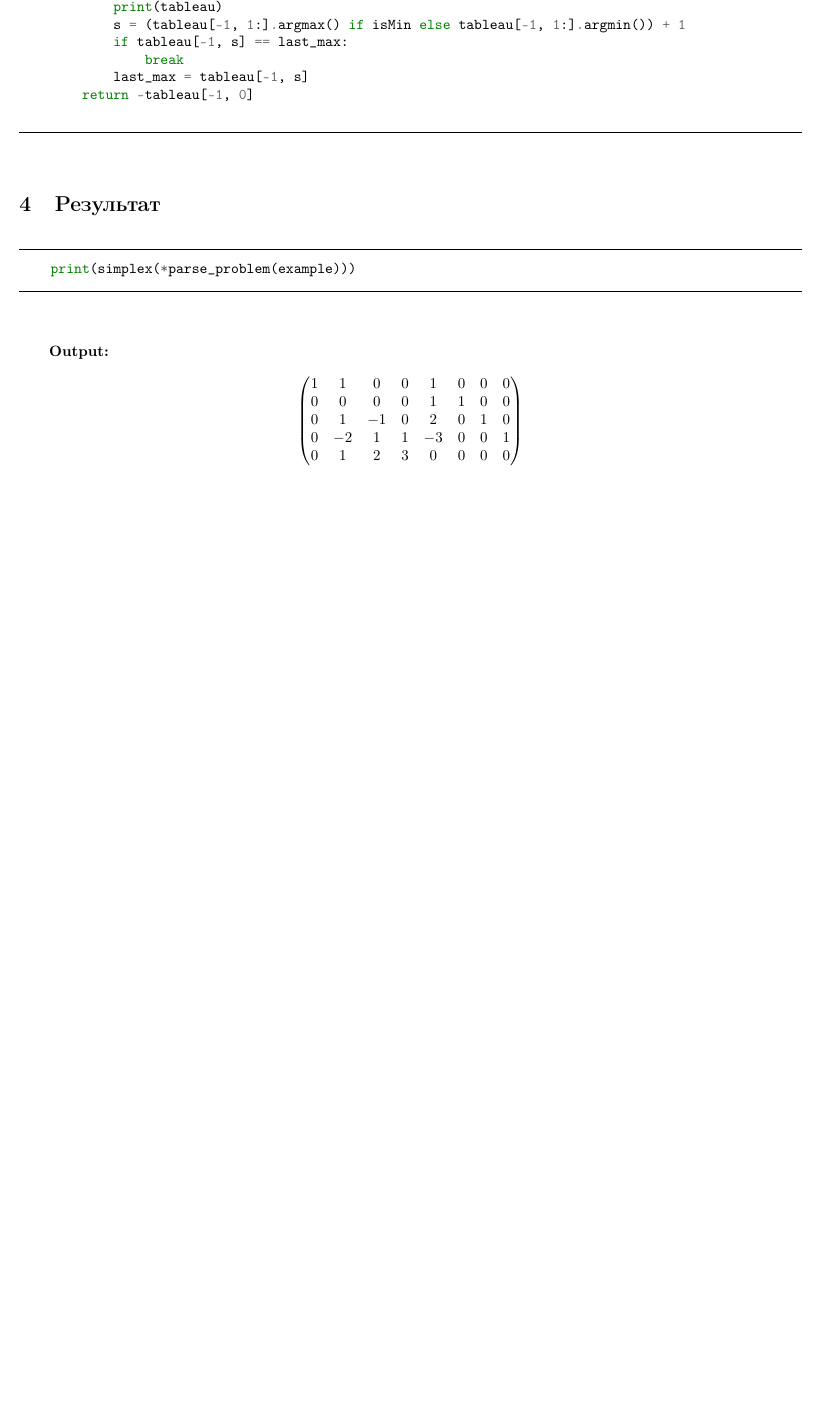
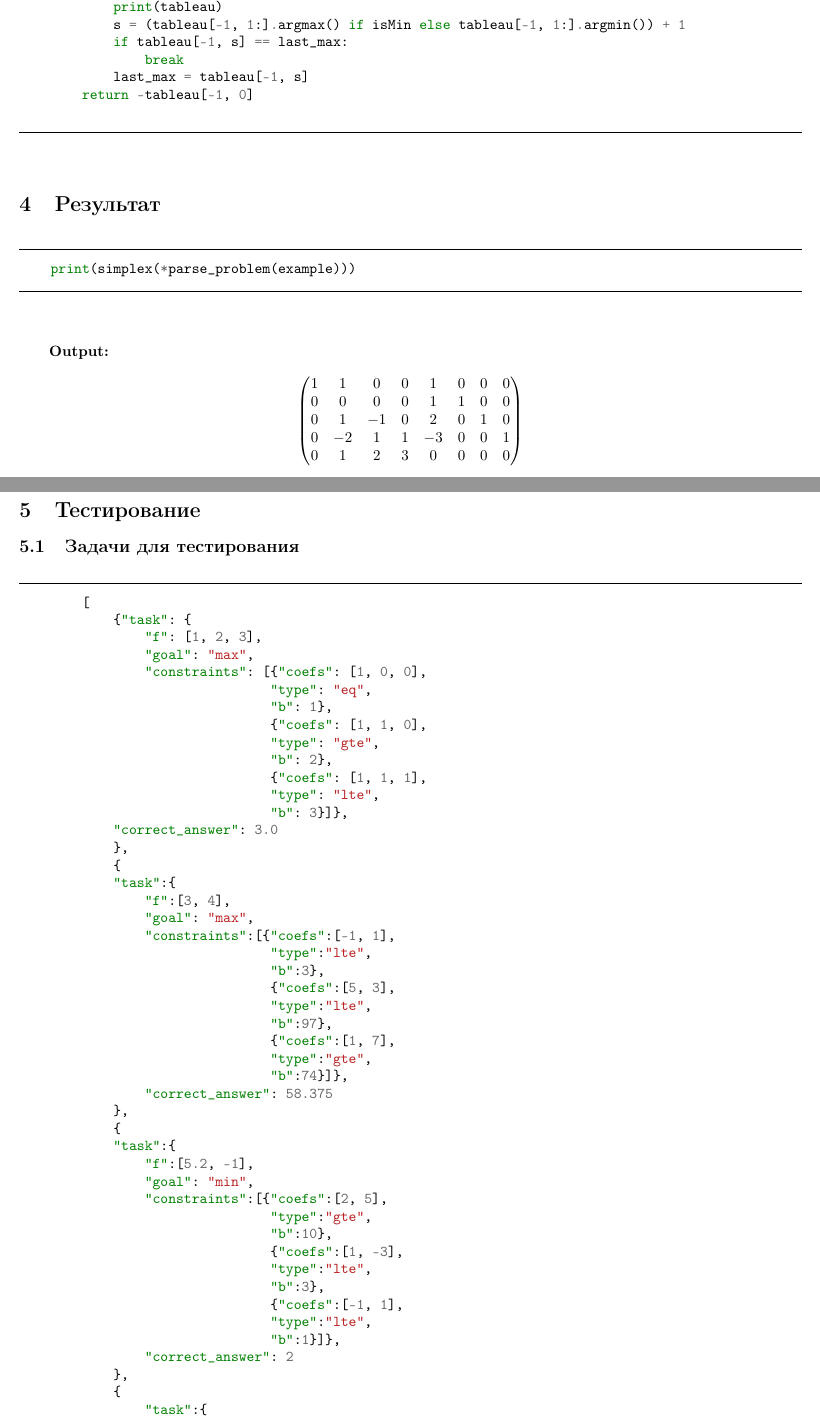
Before and after one commit to Iamnotagenius/Primat, a LaTeX document (lab1/report/report_lab1.tex): part of page 4 of 5 before the commit and two parts of pages 4 and 6 of 7 after it, the two joined at a grey line, cut so that both start at the same text, the shorter picture padded with empty space. Compiled offline with pdfLaTeX.

Commit message:
add tests

```diff
--- a/lab1/report/report_lab1.tex
+++ b/lab1/report/report_lab1.tex
@@ -199,37 +199,104 @@
 \textbf{Output:}
 
 $$\begin{pmatrix}
-1& 1& 0& 0& 1& 0& 0& 0\\
-0& 0& 0& 0& 1& 1& 0& 0\\
-0& 1&-1& 0& 2& 0& 1& 0\\
-0&-2& 1& 1&-3& 0& 0& 1\\
-0& 1& 2& 3& 0& 0& 0& 0
-\end{pmatrix}$$
+        1 & 1  & 0  & 0 & 1  & 0 & 0 & 0 \\
+        0 & 0  & 0  & 0 & 1  & 1 & 0 & 0 \\
+        0 & 1  & -1 & 0 & 2  & 0 & 1 & 0 \\
+        0 & -2 & 1  & 1 & -3 & 0 & 0 & 1 \\
+        0 & 1  & 2  & 3 & 0  & 0 & 0 & 0
+    \end{pmatrix}$$
 
 $$\begin{pmatrix}
-0&0&0&1
-\end{pmatrix}$$
+        0 & 0 & 0 & 1
+    \end{pmatrix}$$
 
 $$\begin{pmatrix}
--1&-1&-0& 1&-1&-0&-0&-0\\
--1&-1& 0& 0& 0& 1& 0& 0\\
--1& 0&-1& 0& 1& 0& 1& 0\\
-1&-1& 1& 0&-2& 0& 0& 1\\
-3& 4& 2& 0& 3& 0& 0& 0
-\end{pmatrix}$$
+        -1 & -1 & -0 & 1 & -1 & -0 & -0 & -0 \\
+        -1 & -1 & 0  & 0 & 0  & 1  & 0  & 0  \\
+        -1 & 0  & -1 & 0 & 1  & 0  & 1  & 0  \\
+        1  & -1 & 1  & 0 & -2 & 0  & 0  & 1  \\
+        3  & 4  & 2  & 0 & 3  & 0  & 0  & 0
+    \end{pmatrix}$$
 
 $$\begin{pmatrix}
--1&-1& 0&-1
-\end{pmatrix}
+        -1 & -1 & 0 & -1
+    \end{pmatrix}
 $$
 
 $$\begin{pmatrix}
--2& 0&-1& 1& 1&-0&-0&-1\\
--2& 0&-1& 0& 2& 1& 0&-1\\
--2& 0&-2& 0& 3& 0& 1&-1\\
--1& 1&-1&-0& 2&-0&-0&-1\\
-7& 0& 6& 0&-5& 0& 0& 4
-\end{pmatrix}$$
+        -2 & 0 & -1 & 1  & 1  & -0 & -0 & -1 \\
+        -2 & 0 & -1 & 0  & 2  & 1  & 0  & -1 \\
+        -2 & 0 & -2 & 0  & 3  & 0  & 1  & -1 \\
+        -1 & 1 & -1 & -0 & 2  & -0 & -0 & -1 \\
+        7  & 0 & 6  & 0  & -5 & 0  & 0  & 4
+    \end{pmatrix}$$
 
 $$7.0$$
-\end{document}
+
+\section{Тестирование}
+\subsection{Задачи для тестирования}
+\begin{listing}[H]
+    \begin{minted}{json}
+        [
+            {"task": {
+                "f": [1, 2, 3],
+                "goal": "max",
+                "constraints": [{"coefs": [1, 0, 0],
+                                "type": "eq",
+                                "b": 1},
+                                {"coefs": [1, 1, 0],
+                                "type": "gte",
+                                "b": 2},
+                                {"coefs": [1, 1, 1],
+                                "type": "lte",
+                                "b": 3}]},
+            "correct_answer": 3.0
+            },
+            {
+            "task":{
+                "f":[3, 4],
+                "goal": "max",
+                "constraints":[{"coefs":[-1, 1],
+                                "type":"lte",
+                                "b":3},
+                                {"coefs":[5, 3],
+                                "type":"lte",
+                                "b":97},
+                                {"coefs":[1, 7],
+                                "type":"gte",
+                                "b":74}]},
+                "correct_answer": 58.375
+            },
+            {
+            "task":{
+                "f":[5.2, -1],
+                "goal": "min",
+                "constraints":[{"coefs":[2, 5],
+                                "type":"gte",
+                                "b":10},
+                                {"coefs":[1, -3],
+                                "type":"lte",
+                                "b":3},
+                                {"coefs":[-1, 1],
+                                "type":"lte",
+                                "b":1}]},
+                "correct_answer": 2
+            },
+            {
+                "task":{
+                "f":[-3, 1, 4, 0, 0],
+                "goal": "max",
+                "constraints":[{"coefs":[0, -1, 1, 1, 0],
+                                "type":"eq",
+                                "b":1},
+                                {"coefs":[-5, 1, 1, 0, 0],
+                                "type":"eq",
+                                "b":2},
+                                {"coefs":[-8, 1, 2, -1, 0],
+                                "type":"eq",
+                                "b":3}]},
+                "correct_answer": 10
+            }
+        ]
+    \end{minted}
+\end{listing}
```
Also changed, not shown: lab1/report/2023-11-29-22-39-57.png (added), lab1/report/report_lab1.pdf, lab1/report/report_lab1.tex (12 more changed lines), 1 other file.
